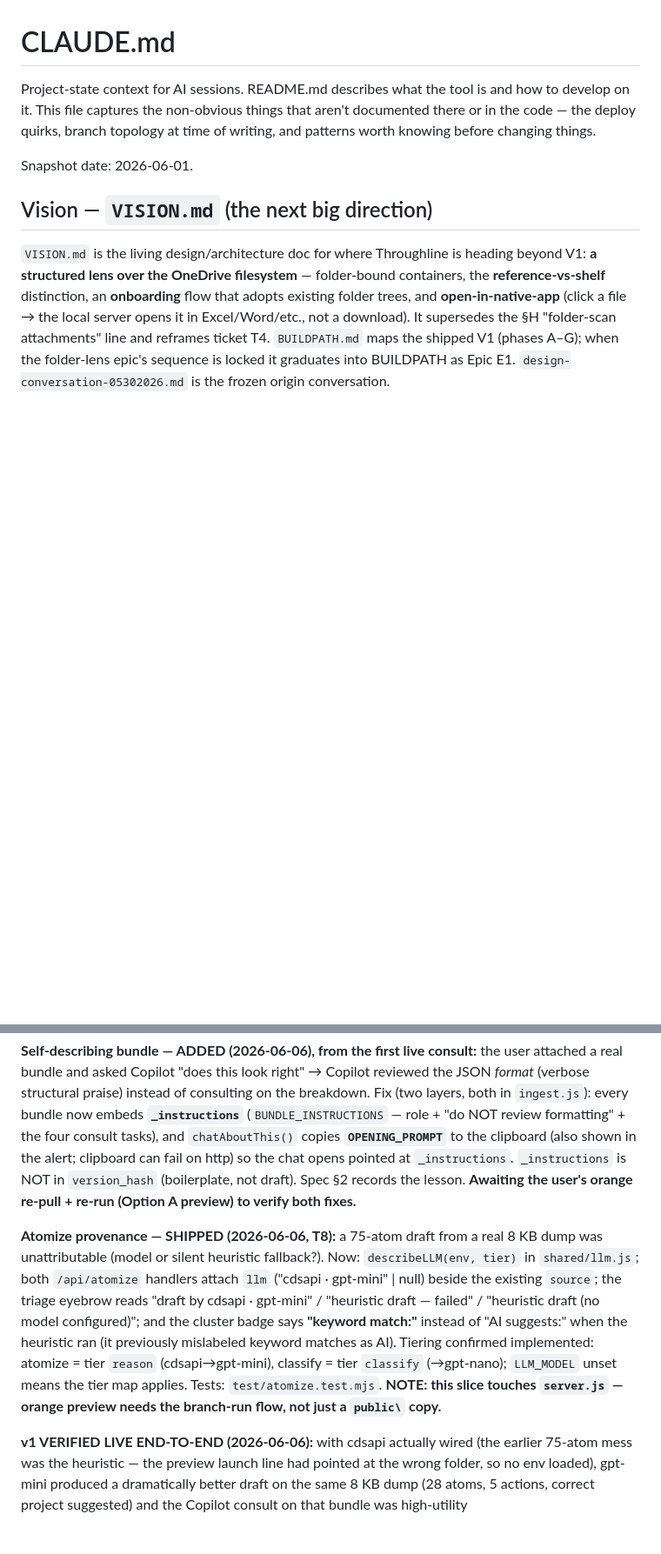
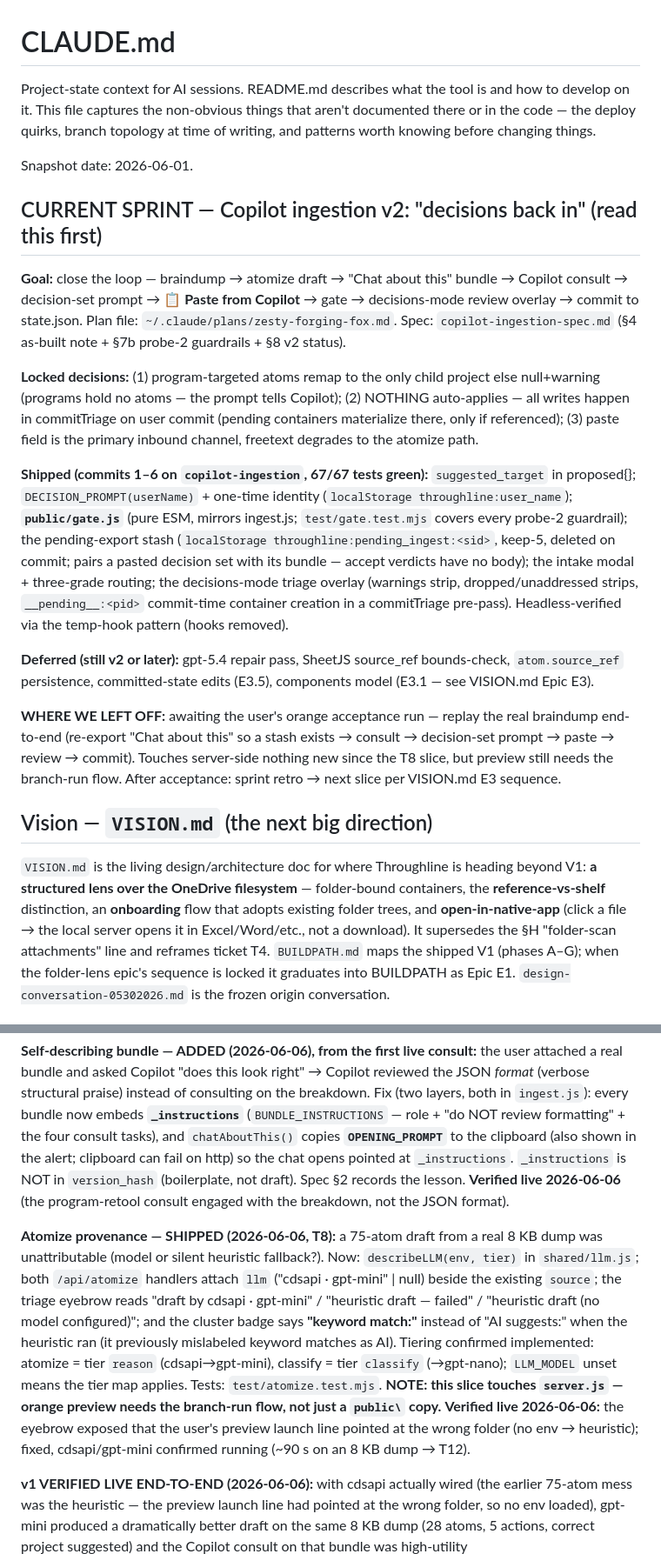
Before and after one commit to noahschmuckler/throughline, a Markdown page: CLAUDE.md, 2 parts joined by grey strips. Shown at 87% size. GitHub-like rendering; blank space fills up the shorter version.

```diff
--- a/CLAUDE.md
+++ b/CLAUDE.md
@@ -7,6 +7,41 @@ topology at time of writing, and patterns worth knowing before changing
 things.
 
 Snapshot date: 2026-06-01.
+
+## CURRENT SPRINT — Copilot ingestion v2: "decisions back in" (read this first)
+
+**Goal:** close the loop — braindump → atomize draft → "Chat about this" bundle
+→ Copilot consult → decision-set prompt → **📋 Paste from Copilot** → gate →
+decisions-mode review overlay → commit to state.json. Plan file:
+`~/.claude/plans/zesty-forging-fox.md`. Spec: `copilot-ingestion-spec.md`
+(§4 as-built note + §7b probe-2 guardrails + §8 v2 status).
+
+**Locked decisions:** (1) program-targeted atoms remap to the only child
+project else null+warning (programs hold no atoms — the prompt tells Copilot);
+(2) NOTHING auto-applies — all writes happen in commitTriage on user commit
+(pending containers materialize there, only if referenced); (3) paste field is
+the primary inbound channel, freetext degrades to the atomize path.
+
+**Shipped (commits 1–6 on `copilot-ingestion`, 67/67 tests green):**
+`suggested_target` in proposed{}; `DECISION_PROMPT(userName)` + one-time
+identity (`localStorage throughline:user_name`); **`public/gate.js`** (pure
+ESM, mirrors ingest.js; `test/gate.test.mjs` covers every probe-2 guardrail);
+the pending-export stash (`localStorage throughline:pending_ingest:<sid>`,
+keep-5, deleted on commit; pairs a pasted decision set with its bundle —
+accept verdicts have no body); the intake modal + three-grade routing; the
+decisions-mode triage overlay (warnings strip, dropped/unaddressed strips,
+`__pending__:<pid>` commit-time container creation in a commitTriage
+pre-pass). Headless-verified via the temp-hook pattern (hooks removed).
+
+**Deferred (still v2 or later):** gpt-5.4 repair pass, SheetJS source_ref
+bounds-check, `atom.source_ref` persistence, committed-state edits (E3.5),
+components model (E3.1 — see VISION.md Epic E3).
+
+**WHERE WE LEFT OFF:** awaiting the user's orange acceptance run — replay the
+real braindump end-to-end (re-export "Chat about this" so a stash exists →
+consult → decision-set prompt → paste → review → commit). Touches server-side
+nothing new since the T8 slice, but preview still needs the branch-run flow.
+After acceptance: sprint retro → next slice per VISION.md E3 sequence.
 
 ## Vision — `VISION.md` (the next big direction)
 
@@ -326,8 +361,8 @@ the breakdown. Fix (two layers, both in `ingest.js`): every bundle now embeds
 the four consult tasks), and `chatAboutThis()` copies **`OPENING_PROMPT`** to the
 clipboard (also shown in the alert; clipboard can fail on http) so the chat opens
 pointed at `_instructions`. `_instructions` is NOT in `version_hash` (boilerplate,
-not draft). Spec §2 records the lesson. **Awaiting the user's orange re-pull +
-re-run (Option A preview) to verify both fixes.**
+not draft). Spec §2 records the lesson. **Verified live 2026-06-06** (the
+program-retool consult engaged with the breakdown, not the JSON format).
 
 **Atomize provenance — SHIPPED (2026-06-06, T8):** a 75-atom draft from a real
 8 KB dump was unattributable (model or silent heuristic fallback?). Now:
@@ -340,7 +375,9 @@ mislabeled keyword matches as AI). Tiering confirmed implemented: atomize = tier
 `reason` (cdsapi→gpt-mini), classify = tier `classify` (→gpt-nano); `LLM_MODEL`
 unset means the tier map applies. Tests: `test/atomize.test.mjs`. **NOTE: this
 slice touches `server.js` — orange preview needs the branch-run flow, not just a
-`public\` copy.**
+`public\` copy.** **Verified live 2026-06-06:** the eyebrow exposed that the
+user's preview launch line pointed at the wrong folder (no env → heuristic);
+fixed, cdsapi/gpt-mini confirmed running (~90 s on an 8 KB dump → T12).
 
 **v1 VERIFIED LIVE END-TO-END (2026-06-06):** with cdsapi actually wired (the
 earlier 75-atom mess was the heuristic — the preview launch line had pointed at
```
Also changed, not shown: other parts of CLAUDE.md (+2 -2 lines), copilot-ingestion-spec.md (+33 -0 lines).
